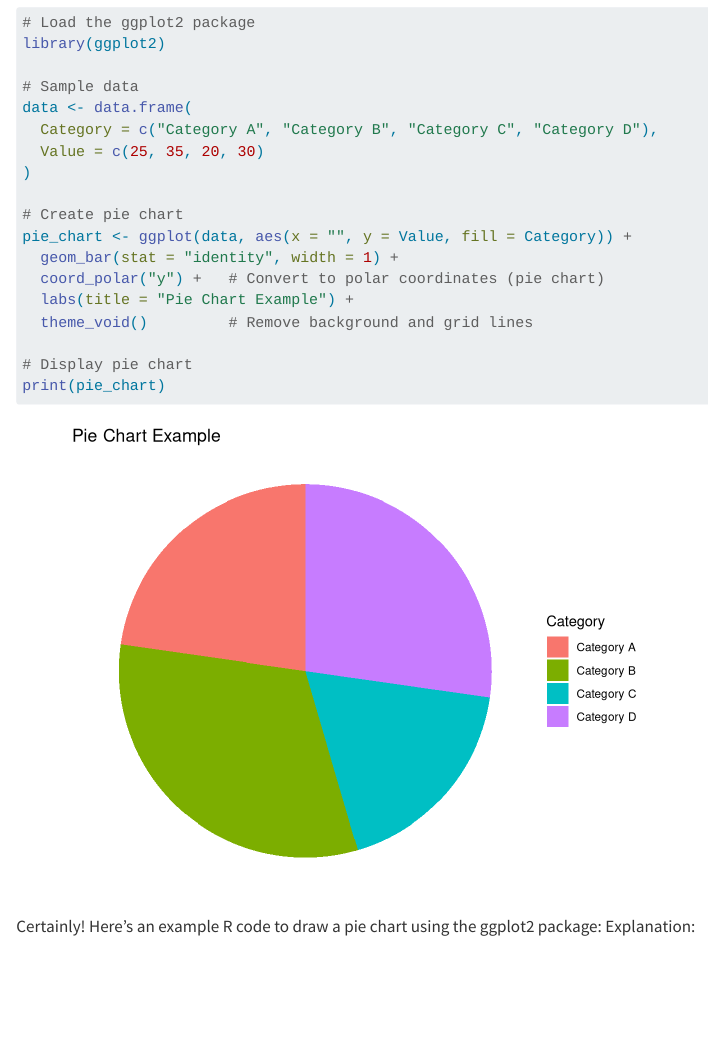
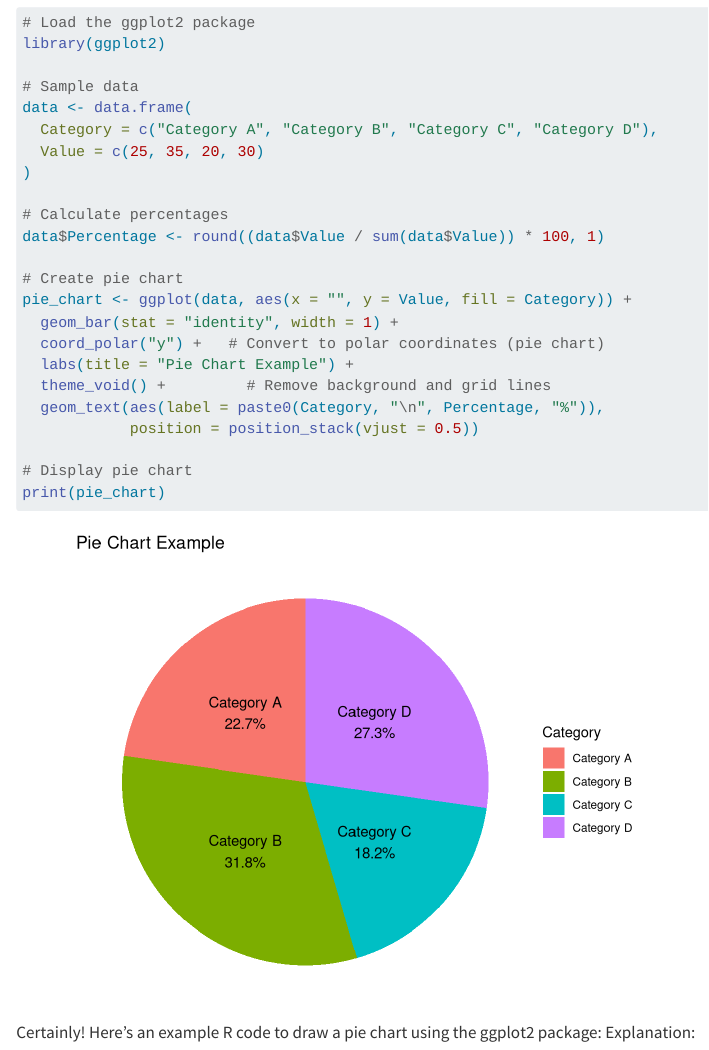
Before and after one commit to ScMathUiTMKedah/sta104.github.io, a Quarto document (02.qmd): the page in a window 1100 px wide, from 4280 px down. Rendered offline with R 4.5, knitr and Pandoc in place of Quarto, with nearby package versions; long lines of code are wrapped.

Commit message:
updated
recommit

```diff
--- a/02.qmd
+++ b/02.qmd
@@ -155,12 +155,17 @@ data <- data.frame(
   Value = c(25, 35, 20, 30)
 )
 
+# Calculate percentages
+data$Percentage <- round((data$Value / sum(data$Value)) * 100, 1)
+
 # Create pie chart
 pie_chart <- ggplot(data, aes(x = "", y = Value, fill = Category)) +
   geom_bar(stat = "identity", width = 1) +
   coord_polar("y") +   # Convert to polar coordinates (pie chart)
   labs(title = "Pie Chart Example") +
-  theme_void()         # Remove background and grid lines
+  theme_void() +         # Remove background and grid lines
+  geom_text(aes(label = paste0(Category, "\n", Percentage, "%")),
+            position = position_stack(vjust = 0.5))
 
 # Display pie chart
 print(pie_chart)
```
